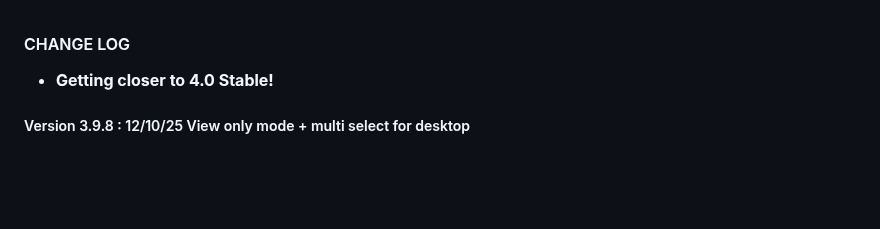
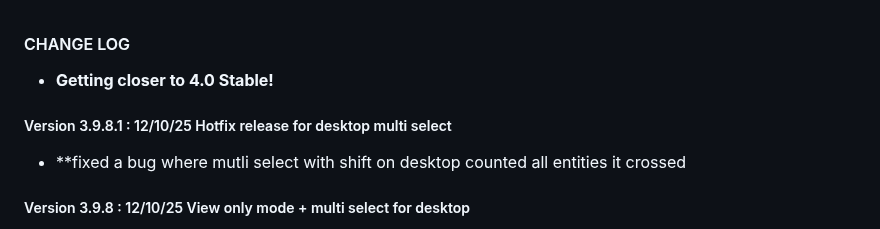
Before and after one commit to gelatinescreams/gelatinescreams.github.io, a Markdown page: changelog.md, the part around the change. Rendered like a GitHub page; blank space fills up the shorter version.

Commit message:
3.9.8.1 hotfix
3.9.8.1 hotfix

```diff
--- a/changelog.md
+++ b/changelog.md
@@ -1,6 +1,9 @@
 #### CHANGE LOG
 
 * **Getting closer to 4.0 Stable!**
+
+##### Version 3.9.8.1 : 12/10/25 Hotfix release for desktop multi select
+* **fixed a bug where mutli select with shift on desktop counted all entities it crossed
 
 ##### Version 3.9.8 : 12/10/25 View only mode + multi select for desktop
 
```
Also changed, not shown: README.md (+24 -24 lines).
